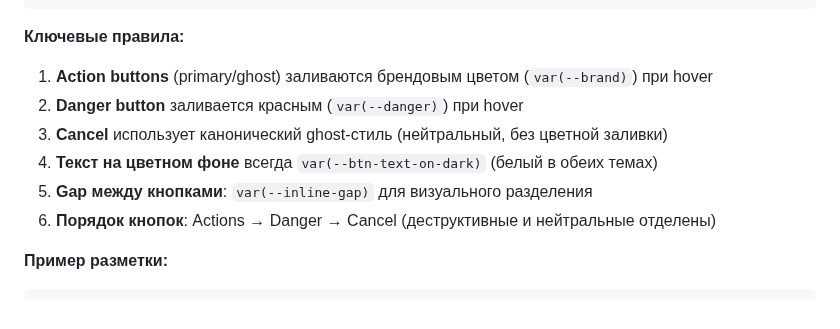
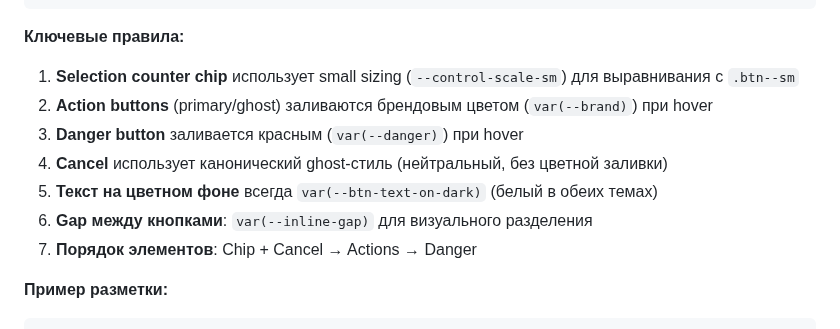
Before and after one commit to admin310st/301-ui, a Markdown page: docs/StyleGuide.md, the part around one of its changes. GitHub-like rendering.

Commit message:
Update bulk actions bar documentation with chip sizing rules
Changes:
- Added rule #1 about selection counter chip using small sizing
- Removed non-existent .btn-chip--neutral modifier from example
- Updated element order description (Chip + Cancel → Actions → Danger)
- Fixed numbering in key rules section

Documentation now accurately reflects implementation with --control-scale-sm
applied to chip for perfect alignment with .btn--sm buttons.

🤖 Generated with [Claude Code](https://claude.com/claude-code)

Co-Authored-By: Claude Opus 4.5 <noreply@anthropic.com>

```diff
--- a/docs/StyleGuide.md
+++ b/docs/StyleGuide.md
@@ -876,12 +876,13 @@ Floating action bar для массовых операций над выбран
 
 **Ключевые правила:**
 
-1. **Action buttons** (primary/ghost) заливаются брендовым цветом (`var(--brand)`) при hover
-2. **Danger button** заливается красным (`var(--danger)`) при hover
-3. **Cancel** использует канонический ghost-стиль (нейтральный, без цветной заливки)
-4. **Текст на цветном фоне** всегда `var(--btn-text-on-dark)` (белый в обеих темах)
-5. **Gap между кнопками**: `var(--inline-gap)` для визуального разделения
-6. **Порядок кнопок**: Actions → Danger → Cancel (деструктивные и нейтральные отделены)
+1. **Selection counter chip** использует small sizing (`--control-scale-sm`) для выравнивания с `.btn--sm`
+2. **Action buttons** (primary/ghost) заливаются брендовым цветом (`var(--brand)`) при hover
+3. **Danger button** заливается красным (`var(--danger)`) при hover
+4. **Cancel** использует канонический ghost-стиль (нейтральный, без цветной заливки)
+5. **Текст на цветном фоне** всегда `var(--btn-text-on-dark)` (белый в обеих темах)
+6. **Gap между кнопками**: `var(--inline-gap)` для визуального разделения
+7. **Порядок элементов**: Chip + Cancel → Actions → Danger
 
 **Пример разметки:**
 
```
Also changed, not shown: other parts of docs/StyleGuide.md (+1 -1 lines).
